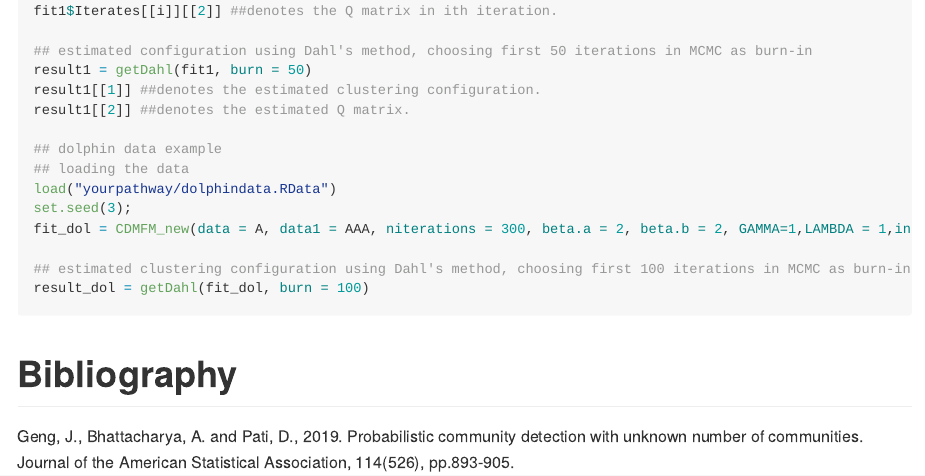
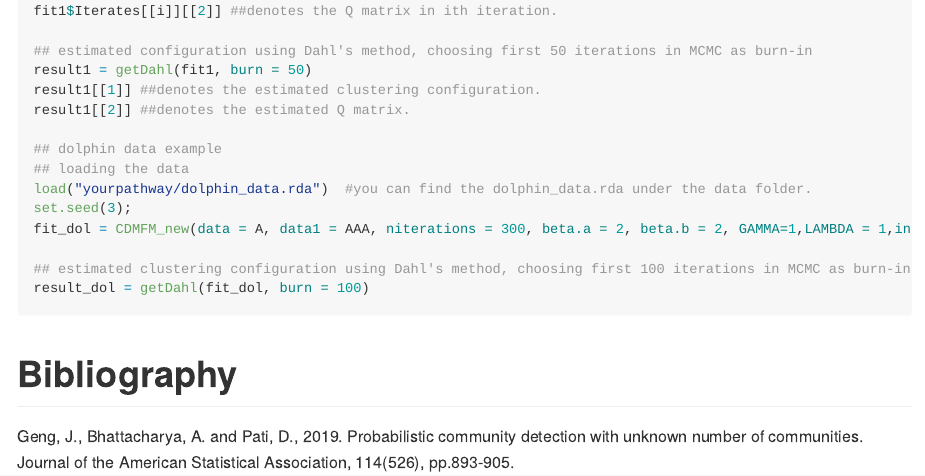
Before and after one commit to sakulcodes/MFMSBM, an R Markdown document (README.Rmd): the page in a window 1100 px wide, from 1790 px down. The pictures show the output file README.md that the author committed with the source, drawn offline in the style of GitHub; badge pictures from the web are left out.

Commit message:
Changing README.md file for updating the name of the data set.

```diff
--- a/README.Rmd
+++ b/README.Rmd
@@ -78,7 +78,7 @@
 
 ## dolphin data example
 ## loading the data
-load("yourpathway/dolphindata.RData")
+load("yourpathway/dolphin_data.rda")  #you can find the dolphin_data.rda under the data folder.
 set.seed(3);
 fit_dol = CDMFM_new(data = A, data1 = AAA, niterations = 300, beta.a = 2, beta.b = 2, GAMMA=1,LAMBDA = 1,initNClusters=ceiling(runif(1,1,10)))
 
```
Also changed, not shown: README.md.
